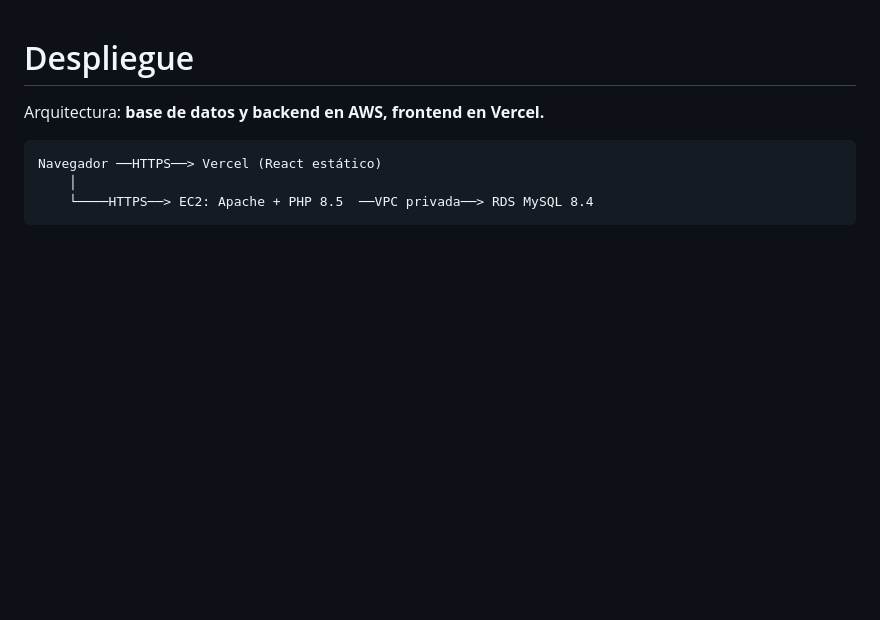
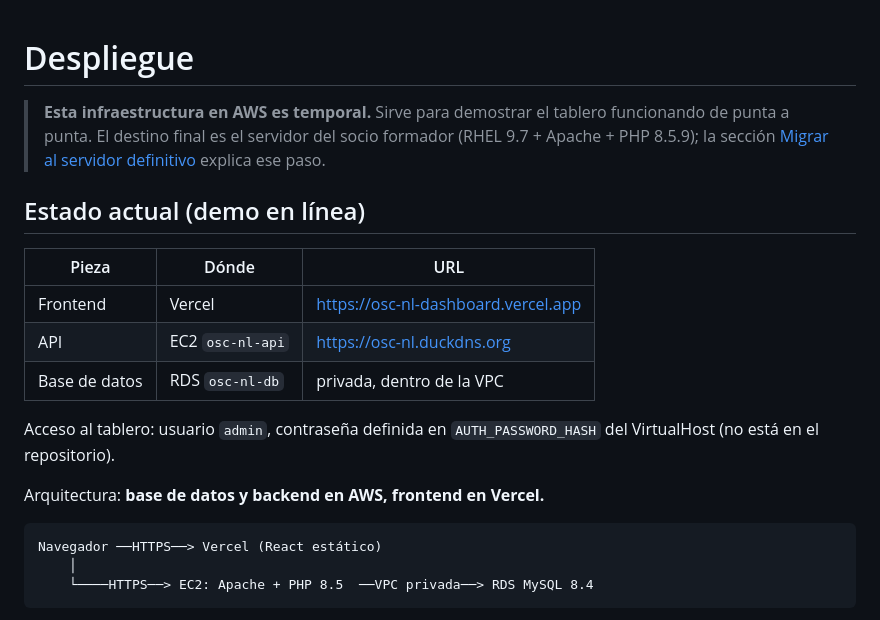
Before and after one commit to FerRocha24/osc-nl-dashboard, a Markdown page: DEPLOY.md, the part around one of its changes. GitHub-like rendering; blank space fills up the shorter version.

```diff
--- a/DEPLOY.md
+++ b/DEPLOY.md
@@ -1,4 +1,20 @@
 # Despliegue
+
+> **Esta infraestructura en AWS es temporal.** Sirve para demostrar el tablero
+> funcionando de punta a punta. El destino final es el servidor del socio
+> formador (RHEL 9.7 + Apache + PHP 8.5.9); la sección
+> [Migrar al servidor definitivo](#migrar-al-servidor-definitivo) explica ese paso.
+
+## Estado actual (demo en línea)
+
+| Pieza | Dónde | URL |
+|---|---|---|
+| Frontend | Vercel | https://osc-nl-dashboard.vercel.app |
+| API | EC2 `osc-nl-api` | https://osc-nl.duckdns.org |
+| Base de datos | RDS `osc-nl-db` | privada, dentro de la VPC |
+
+Acceso al tablero: usuario `admin`, contraseña definida en `AUTH_PASSWORD_HASH`
+del VirtualHost (no está en el repositorio).
 
 Arquitectura: **base de datos y backend en AWS, frontend en Vercel.**
 
```
Also changed, not shown: other parts of DEPLOY.md (+51 -6 lines).
